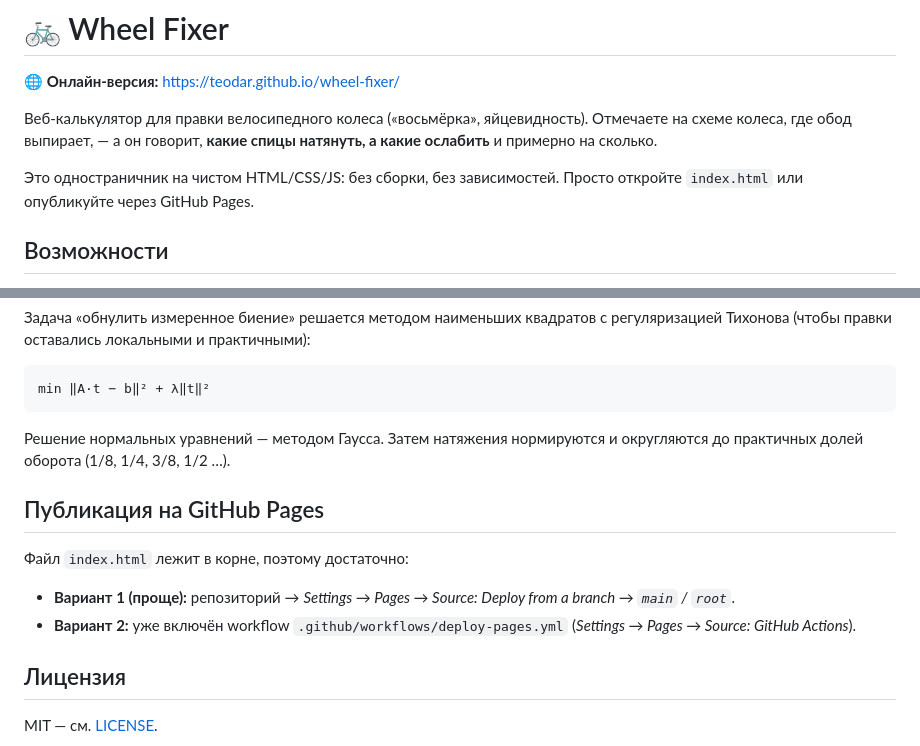
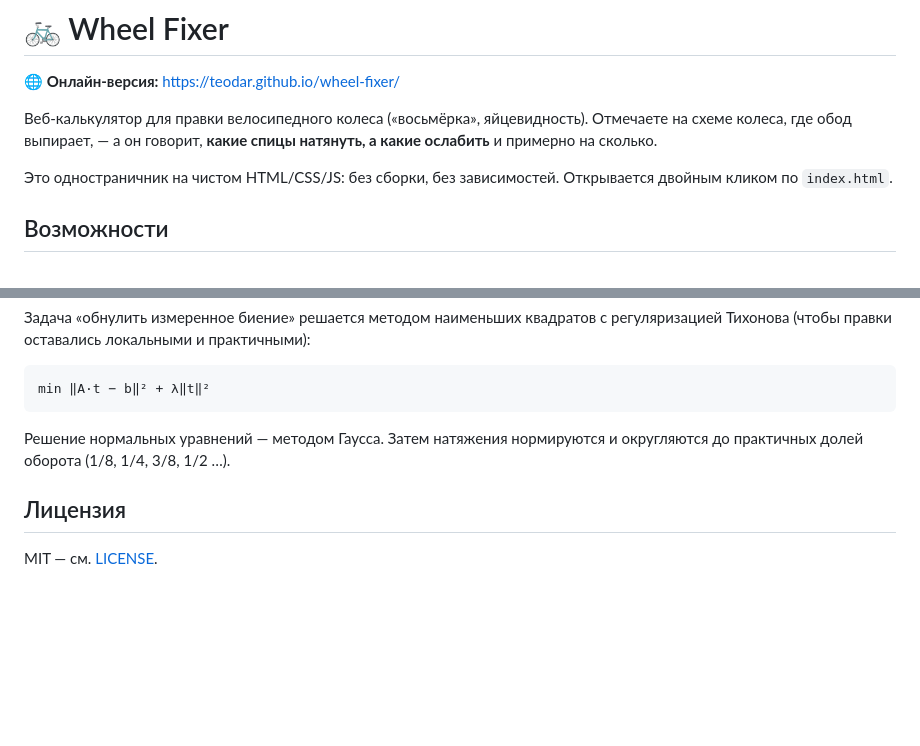
Before and after one commit to TeoDar/wheel-fixer, a Markdown page: README.md, 2 parts joined by grey strips. GitHub-like rendering; blank space fills up the shorter version.

Commit message:
README: убрать раздел про публикацию (сайт уже опубликован)

```diff
--- a/README.md
+++ b/README.md
@@ -7,7 +7,7 @@
 натянуть, а какие ослабить** и примерно на сколько.
 
 Это одностраничник на чистом HTML/CSS/JS: без сборки, без зависимостей.
-Просто откройте `index.html` или опубликуйте через GitHub Pages.
+Открывается двойным кликом по `index.html`.
 
 ## Возможности
 
@@ -59,15 +59,6 @@ min ‖A·t − b‖² + λ‖t‖²
 Решение нормальных уравнений — методом Гаусса. Затем натяжения нормируются и
 округляются до практичных долей оборота (1/8, 1/4, 3/8, 1/2 …).
 
-## Публикация на GitHub Pages
-
-Файл `index.html` лежит в корне, поэтому достаточно:
-
-- **Вариант 1 (проще):** репозиторий → *Settings → Pages → Source: Deploy from a
-  branch → `main` / `root`*.
-- **Вариант 2:** уже включён workflow `.github/workflows/deploy-pages.yml`
-  (*Settings → Pages → Source: GitHub Actions*).
-
 ## Лицензия
 
 MIT — см. [LICENSE](LICENSE).
```
